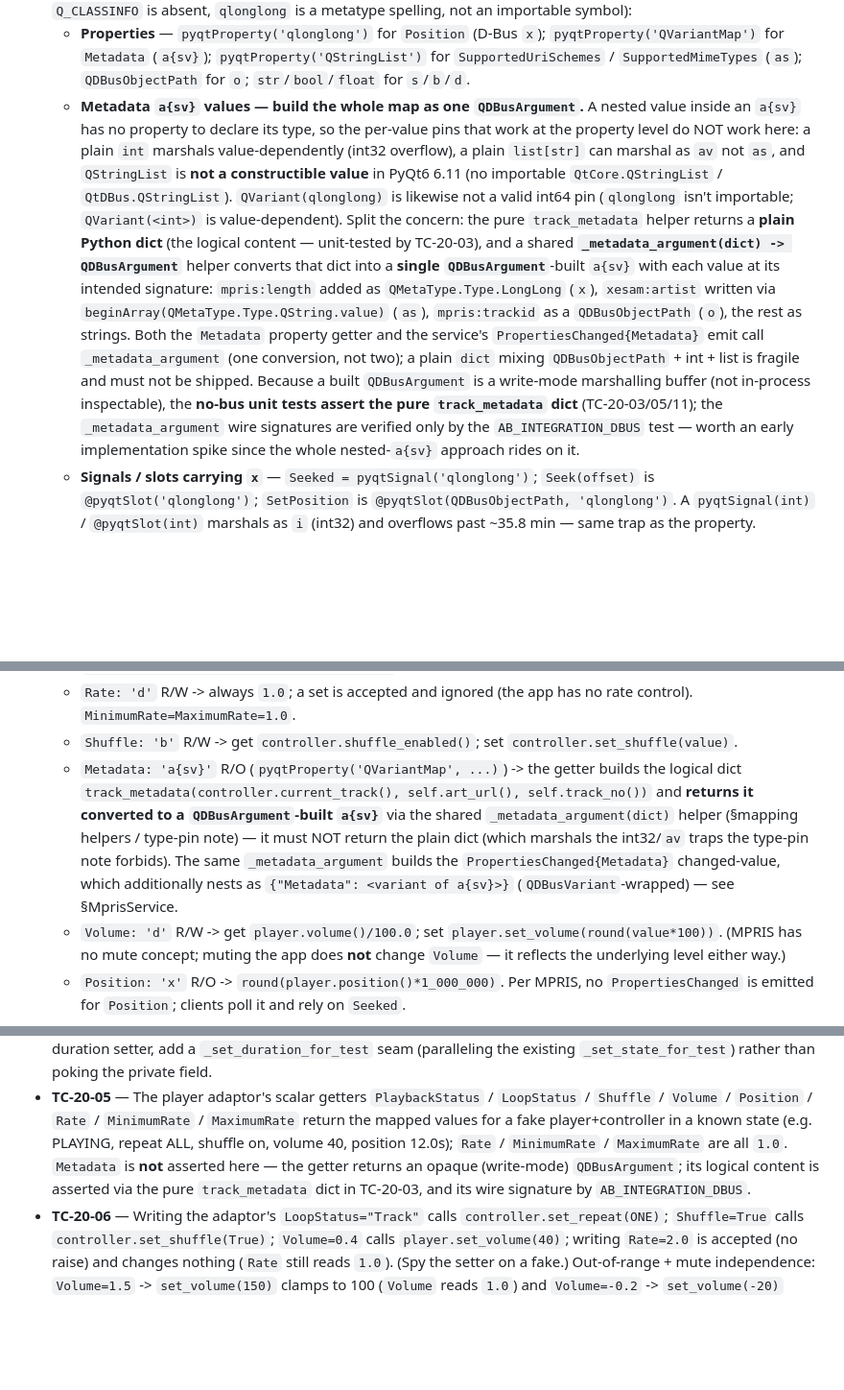
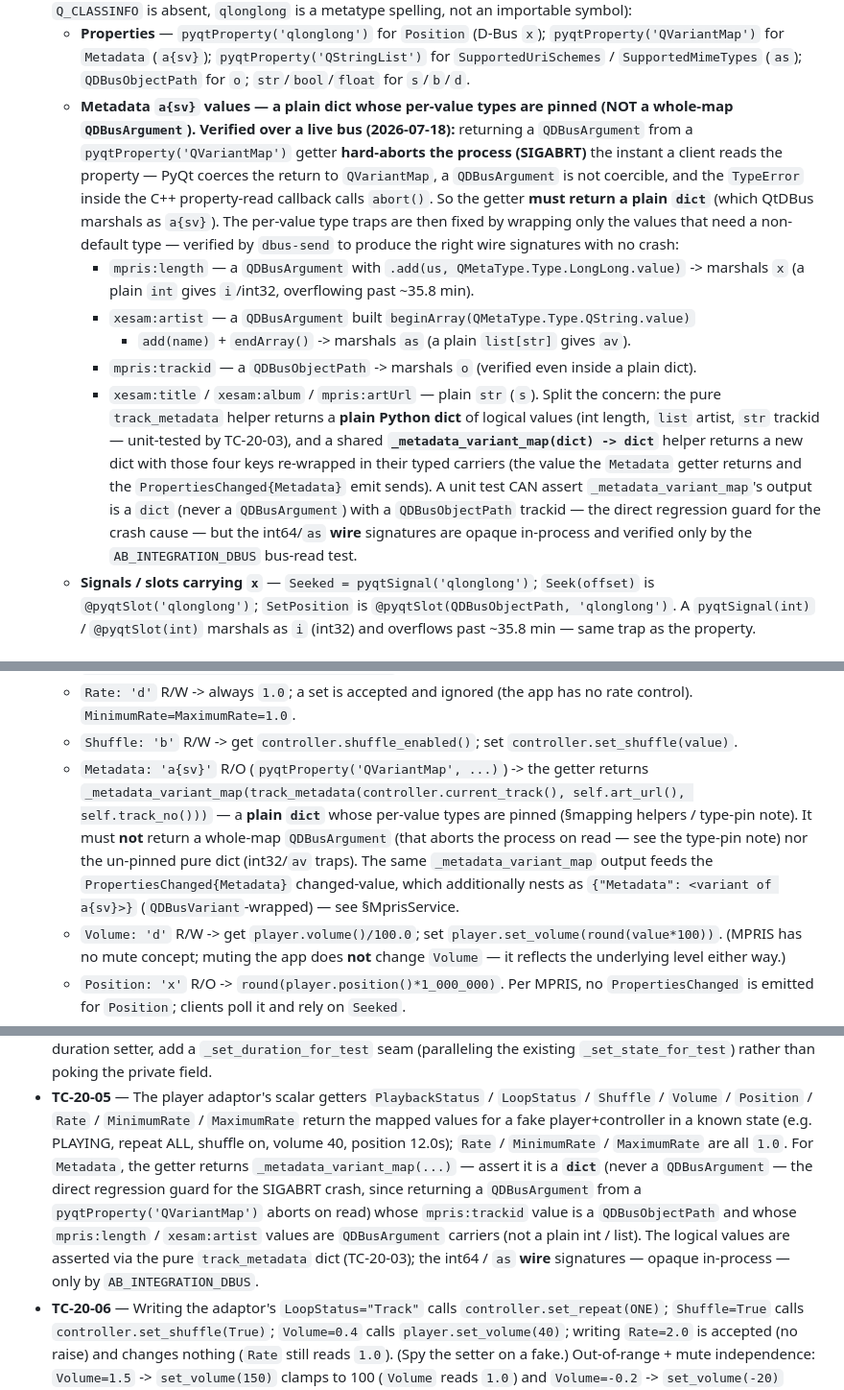
Before and after one commit to milnet01/album-builder, a Markdown page: docs/specs/20-mpris-tray-integration.md, 3 parts joined by grey strips. Shown at 96% size. GitHub-like rendering; blank space fills up the shorter version.

Commit message:
docs: cold-eyes review fixes (Spec 20, loop 6) - fix Metadata SIGABRT mechanism

```diff
--- a/docs/specs/20-mpris-tray-integration.md
+++ b/docs/specs/20-mpris-tray-integration.md
@@ -143,27 +143,31 @@ def seek(self, seconds: float) -> None:
     `pyqtProperty('QVariantMap')` for `Metadata` (`a{sv}`);
     `pyqtProperty('QStringList')` for `SupportedUriSchemes` / `SupportedMimeTypes`
     (`as`); `QDBusObjectPath` for `o`; `str`/`bool`/`float` for `s`/`b`/`d`.
-  - **Metadata `a{sv}` values — build the whole map as one `QDBusArgument`.** A nested
-    value inside an `a{sv}` has no property to declare its type, so the per-value pins
-    that work at the property level do NOT work here: a plain `int` marshals
-    value-dependently (int32 overflow), a plain `list[str]` can marshal as `av` not
-    `as`, and `QStringList` is **not a constructible value** in PyQt6 6.11 (no
-    importable `QtCore.QStringList` / `QtDBus.QStringList`). `QVariant(qlonglong)` is
-    likewise not a valid int64 pin (`qlonglong` isn't importable; `QVariant(<int>)` is
-    value-dependent). Split the concern: the pure `track_metadata` helper returns a
-    **plain Python dict** (the logical content — unit-tested by TC-20-03), and a shared
-    **`_metadata_argument(dict) -> QDBusArgument`** helper converts that dict into a
-    **single `QDBusArgument`**-built `a{sv}` with each value at its intended signature:
-    `mpris:length` added as `QMetaType.Type.LongLong` (`x`), `xesam:artist` written via
-    `beginArray(QMetaType.Type.QString.value)` (`as`), `mpris:trackid` as a
-    `QDBusObjectPath` (`o`), the rest as strings. Both the `Metadata` property getter
-    and the service's `PropertiesChanged{Metadata}` emit call `_metadata_argument` (one
-    conversion, not two); a plain `dict` mixing `QDBusObjectPath` + int + list is
-    fragile and must not be shipped. Because a built `QDBusArgument` is a write-mode
-    marshalling buffer (not in-process inspectable), the **no-bus unit tests assert the
-    pure `track_metadata` dict** (TC-20-03/05/11); the `_metadata_argument` wire
-    signatures are verified only by the `AB_INTEGRATION_DBUS` test — worth an early
-    implementation spike since the whole nested-`a{sv}` approach rides on it.
+  - **Metadata `a{sv}` values — a plain dict whose per-value types are pinned (NOT a
+    whole-map `QDBusArgument`).** **Verified over a live bus (2026-07-18):** returning a
+    `QDBusArgument` from a `pyqtProperty('QVariantMap')` getter **hard-aborts the
+    process (SIGABRT)** the instant a client reads the property — PyQt coerces the
+    return to `QVariantMap`, a `QDBusArgument` is not coercible, and the `TypeError`
+    inside the C++ property-read callback calls `abort()`. So the getter **must return a
+    plain `dict`** (which QtDBus marshals as `a{sv}`). The per-value type traps are then
+    fixed by wrapping only the values that need a non-default type — verified by
+    `dbus-send` to produce the right wire signatures with no crash:
+    - `mpris:length` — a `QDBusArgument` with `.add(us, QMetaType.Type.LongLong.value)`
+      -> marshals `x` (a plain `int` gives `i`/int32, overflowing past ~35.8 min).
+    - `xesam:artist` — a `QDBusArgument` built `beginArray(QMetaType.Type.QString.value)`
+      + `add(name)` + `endArray()` -> marshals `as` (a plain `list[str]` gives `av`).
+    - `mpris:trackid` — a `QDBusObjectPath` -> marshals `o` (verified even inside a
+      plain dict).
+    - `xesam:title` / `xesam:album` / `mpris:artUrl` — plain `str` (`s`).
+    Split the concern: the pure `track_metadata` helper returns a **plain Python dict**
+    of logical values (int length, `list` artist, `str` trackid — unit-tested by
+    TC-20-03), and a shared **`_metadata_variant_map(dict) -> dict`** helper returns a
+    new dict with those four keys re-wrapped in their typed carriers (the value the
+    `Metadata` getter returns and the `PropertiesChanged{Metadata}` emit sends). A
+    unit test CAN assert `_metadata_variant_map`'s output is a `dict` (never a
+    `QDBusArgument`) with a `QDBusObjectPath` trackid — the direct regression guard for
+    the crash cause — but the int64/`as` **wire** signatures are opaque in-process and
+    verified only by the `AB_INTEGRATION_DBUS` bus-read test.
   - **Signals / slots carrying `x`** — `Seeked = pyqtSignal('qlonglong')`;
     `Seek(offset)` is `@pyqtSlot('qlonglong')`; `SetPosition` is
     `@pyqtSlot(QDBusObjectPath, 'qlonglong')`. A `pyqtSignal(int)` / `@pyqtSlot(int)`
@@ -229,14 +233,14 @@ no shadow state of its own. Property reads pull live from those.
     rate control). `MinimumRate=MaximumRate=1.0`.
   - `Shuffle: 'b'` R/W -> get `controller.shuffle_enabled()`; set
     `controller.set_shuffle(value)`.
-  - `Metadata: 'a{sv}'` R/O (`pyqtProperty('QVariantMap', ...)`) -> the getter builds
-    the logical dict `track_metadata(controller.current_track(), self.art_url(), self.track_no())` and
-    **returns it converted to a `QDBusArgument`-built `a{sv}`** via the shared
-    `_metadata_argument(dict)` helper (§mapping helpers / type-pin note) — it must NOT
-    return the plain dict (which marshals the int32/`av` traps the type-pin note
-    forbids). The same `_metadata_argument` builds the `PropertiesChanged{Metadata}`
-    changed-value, which additionally nests as `{"Metadata": <variant of a{sv}>}`
-    (`QDBusVariant`-wrapped) — see §MprisService.
+  - `Metadata: 'a{sv}'` R/O (`pyqtProperty('QVariantMap', ...)`) -> the getter returns
+    `_metadata_variant_map(track_metadata(controller.current_track(), self.art_url(),
+    self.track_no()))` — a **plain `dict`** whose per-value types are pinned (§mapping
+    helpers / type-pin note). It must **not** return a whole-map `QDBusArgument` (that
+    aborts the process on read — see the type-pin note) nor the un-pinned pure dict
+    (int32/`av` traps). The same `_metadata_variant_map` output feeds the
+    `PropertiesChanged{Metadata}` changed-value, which additionally nests as
+    `{"Metadata": <variant of a{sv}>}` (`QDBusVariant`-wrapped) — see §MprisService.
   - `Volume: 'd'` R/W -> get `player.volume()/100.0`; set
     `player.set_volume(round(value*100))`. (MPRIS has no mute concept; muting the app
     does **not** change `Volume` — it reflects the underlying level either way.)
@@ -499,9 +503,13 @@ bus; it is skipped by default (mirrors the audio-integration gating in
   `Shuffle` / `Volume` / `Position` / `Rate` / `MinimumRate` / `MaximumRate` return the
   mapped values for a fake player+controller in a known state (e.g. PLAYING, repeat ALL,
   shuffle on, volume 40, position 12.0s); `Rate` / `MinimumRate` / `MaximumRate` are all
-  `1.0`. `Metadata` is **not** asserted here — the getter returns an opaque
-  (write-mode) `QDBusArgument`; its logical content is asserted via the pure
-  `track_metadata` dict in TC-20-03, and its wire signature by `AB_INTEGRATION_DBUS`.
+  `1.0`. For `Metadata`, the getter returns `_metadata_variant_map(...)` — assert it is
+  a **`dict`** (never a `QDBusArgument` — the direct regression guard for the SIGABRT
+  crash, since returning a `QDBusArgument` from a `pyqtProperty('QVariantMap')` aborts
+  on read) whose `mpris:trackid` value is a `QDBusObjectPath` and whose `mpris:length` /
+  `xesam:artist` values are `QDBusArgument` carriers (not a plain int / list). The
+  logical values are asserted via the pure `track_metadata` dict (TC-20-03); the int64 /
+  `as` **wire** signatures — opaque in-process — only by `AB_INTEGRATION_DBUS`.
 - **TC-20-06** — Writing the adaptor's `LoopStatus="Track"` calls
   `controller.set_repeat(ONE)`; `Shuffle=True` calls `controller.set_shuffle(True)`;
   `Volume=0.4` calls `player.set_volume(40)`; writing `Rate=2.0` is accepted (no
```
Also changed, not shown: other parts of docs/specs/20-mpris-tray-integration.md (+5 -5 lines).
